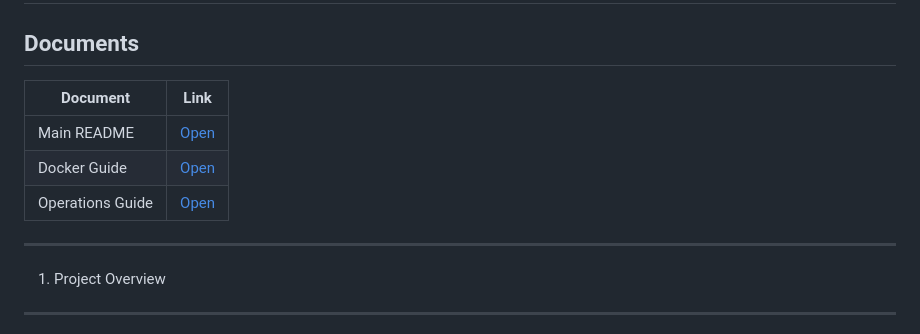
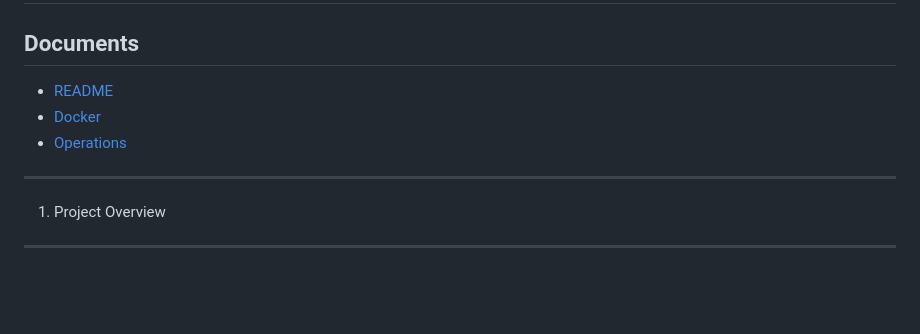
Before and after one commit to Cy4Crew/Semi_project3, a Markdown page: README.md, the part around the change. Drawn GitHub-style; blank space fills up the shorter version.

```diff
--- a/README.md
+++ b/README.md
@@ -3,14 +3,11 @@ Semi_project3 README
 
 ## Documents
 
-| Document | Link |
-|---|---|
-| Main README | [Open](README.md) |
-| Docker Guide | [Open](README_DOCKER.md) |
-| Operations Guide | [Open](README_OPERATIONS.md) |
+- [README](README.md)
+- [Docker](README_DOCKER.md)
+- [Operations](README_OPERATIONS.md)
 
 -------------------
-
 1. Project Overview
 -------------------
 
```
